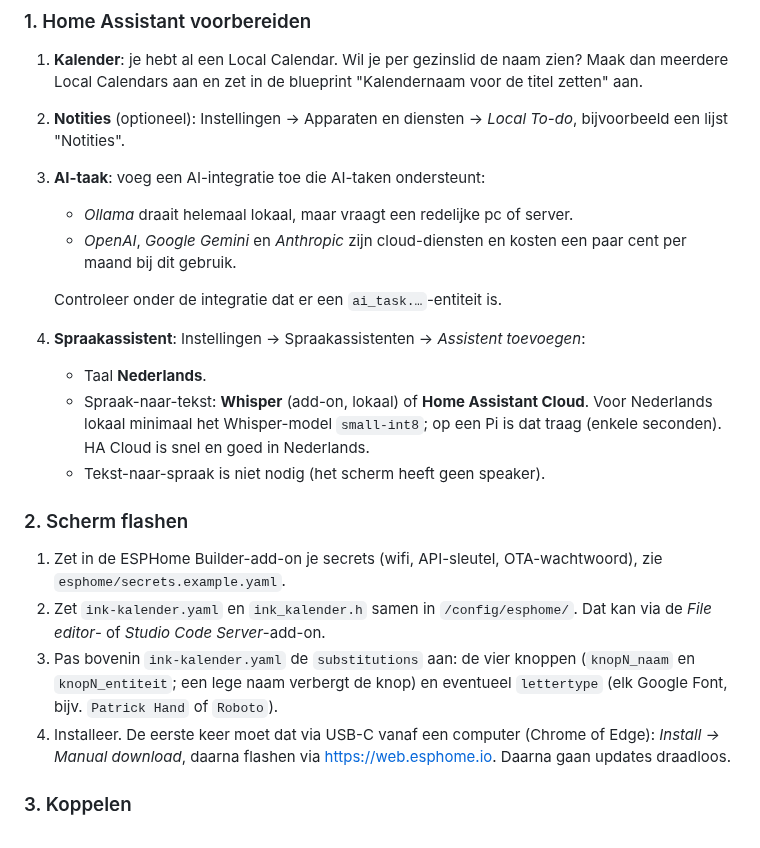
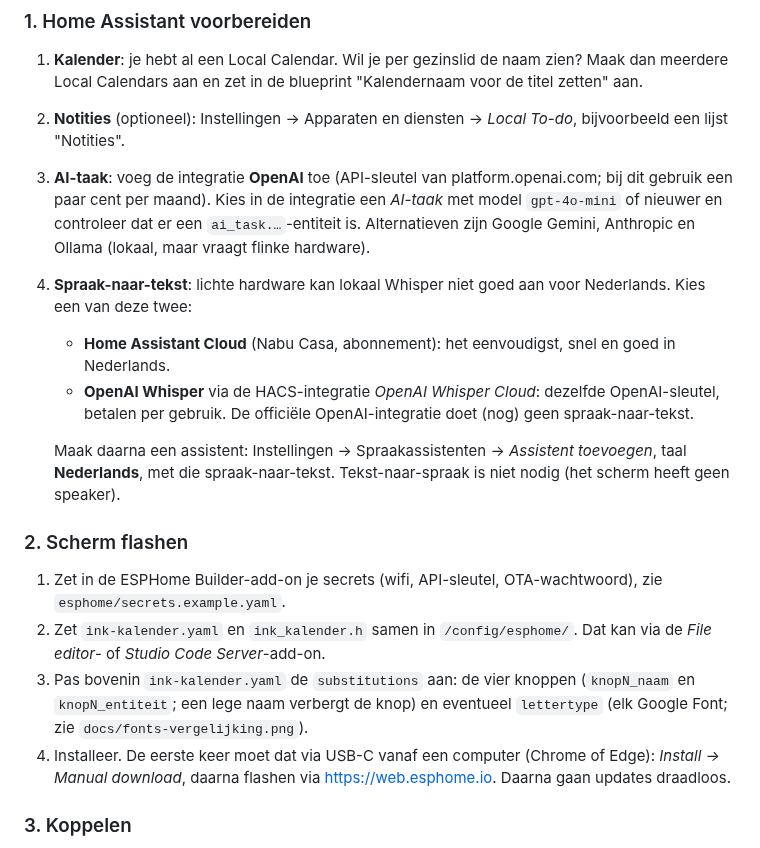
Before and after one commit to joenivl/Ink, a Markdown page: README.md, the part around one of its changes. Rendered like a GitHub page.

```diff
--- a/README.md
+++ b/README.md
@@ -63,17 +65,21 @@ Nodig: Home Assistant met de **ESPHome Device Builder**-add-on (ESPHome **2026.7
    "Kalendernaam voor de titel zetten" aan.
 2. **Notities** (optioneel): Instellingen → Apparaten en diensten → *Local To-do*,
    bijvoorbeeld een lijst "Notities".
-3. **AI-taak**: voeg een AI-integratie toe die AI-taken ondersteunt:
-   - *Ollama* draait helemaal lokaal, maar vraagt een redelijke pc of server.
-   - *OpenAI*, *Google Gemini* en *Anthropic* zijn cloud-diensten en kosten een paar cent per maand bij dit gebruik.
+3. **AI-taak**: voeg de integratie **OpenAI** toe (API-sleutel van
+   platform.openai.com; bij dit gebruik een paar cent per maand). Kies in de
+   integratie een *AI-taak* met model `gpt-4o-mini` of nieuwer en controleer dat
+   er een `ai_task.…`-entiteit is. Alternatieven zijn Google Gemini, Anthropic en
+   Ollama (lokaal, maar vraagt flinke hardware).
+4. **Spraak-naar-tekst**: lichte hardware kan lokaal Whisper niet goed aan voor
+   Nederlands. Kies een van deze twee:
+   - **Home Assistant Cloud** (Nabu Casa, abonnement): het eenvoudigst, snel en goed in Nederlands.
+   - **OpenAI Whisper** via de HACS-integratie *OpenAI Whisper Cloud*: dezelfde
+     OpenAI-sleutel, betalen per gebruik. De officiële OpenAI-integratie doet
+     (nog) geen spraak-naar-tekst.
 
-   Controleer onder de integratie dat er een `ai_task.…`-entiteit is.
-4. **Spraakassistent**: Instellingen → Spraakassistenten → *Assistent toevoegen*:
-   - Taal **Nederlands**.
-   - Spraak-naar-tekst: **Whisper** (add-on, lokaal) of **Home Assistant Cloud**.
-     Voor Nederlands lokaal minimaal het Whisper-model `small-int8`; op een Pi
-     is dat traag (enkele seconden). HA Cloud is snel en goed in Nederlands.
-   - Tekst-naar-spraak is niet nodig (het scherm heeft geen speaker).
+   Maak daarna een assistent: Instellingen → Spraakassistenten → *Assistent
+   toevoegen*, taal **Nederlands**, met die spraak-naar-tekst. Tekst-naar-spraak
+   is niet nodig (het scherm heeft geen speaker).
 
 ### 2. Scherm flashen
 
@@ -83,7 +89,7 @@ Nodig: Home Assistant met de **ESPHome Device Builder**-add-on (ESPHome **2026.7
    via de *File editor*- of *Studio Code Server*-add-on.
 3. Pas bovenin `ink-kalender.yaml` de `substitutions` aan: de vier knoppen
    (`knopN_naam` en `knopN_entiteit`; een lege naam verbergt de knop) en eventueel
-   `lettertype` (elk Google Font, bijv. `Patrick Hand` of `Roboto`).
+   `lettertype` (elk Google Font; zie `docs/fonts-vergelijking.png`).
 4. Installeer. De eerste keer moet dat via USB-C vanaf een computer (Chrome of Edge):
    *Install → Manual download*, daarna flashen via <https://web.esphome.io>.
    Daarna gaan updates draadloos.
```
Also changed, not shown: other parts of README.md (+11 -8 lines), docs/preview-luisteren.png, docs/preview-maand.png (added), docs/preview-melding.png, docs/preview-rust.png (deleted), docs/preview-voorstel.png, docs/preview-week.png (added), 4 other files.
